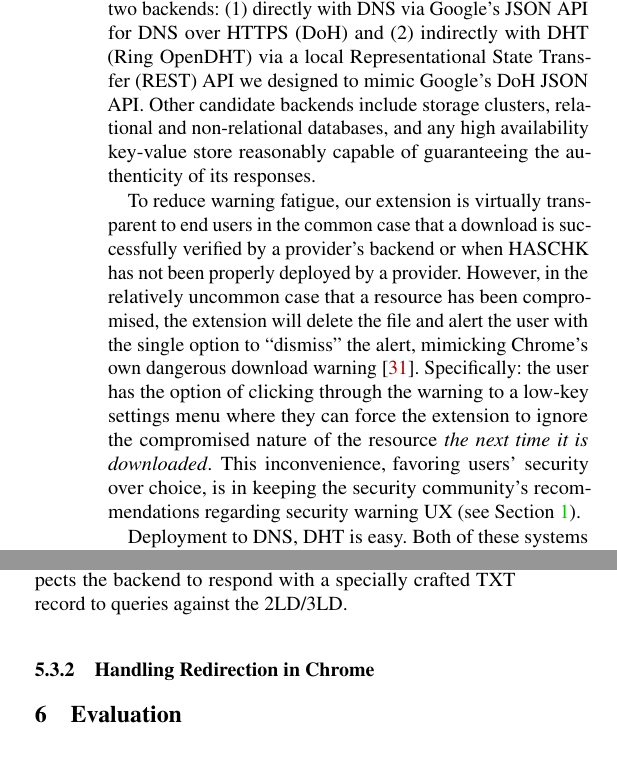
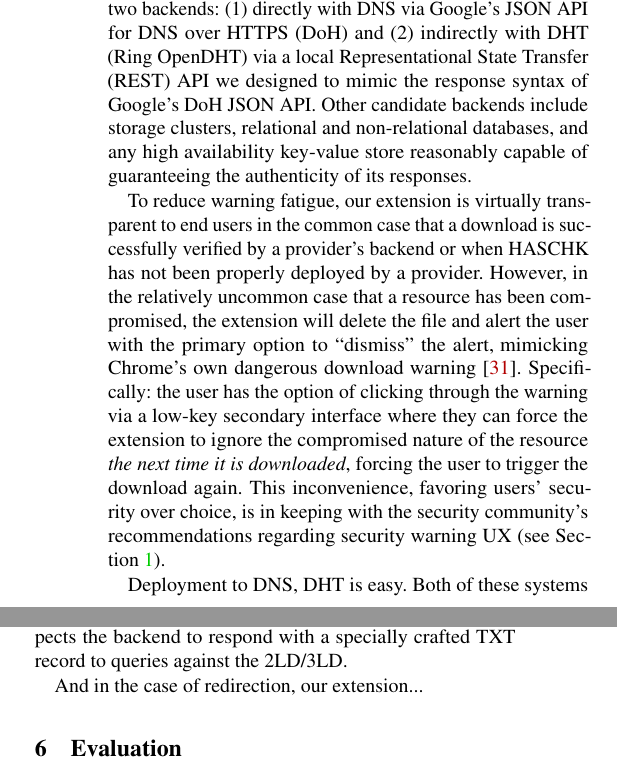
Before and after one commit to Xunnamius/haschk-paper, a LaTeX paper (_paper.tex, which reads 5_approach.tex): two parts of the columns of page 8 of 14, joined at a grey line, cut so that both start at the same text. Compiled offline with pdfLaTeX; a LaTeX package or settings file that is missing is left out.

Commit message:
checkpoint before break

```diff
--- a/5_approach.tex
+++ b/5_approach.tex
@@ -147,23 +147,25 @@ We implement a proof-of-concept \SYSTEM{} frontend as a Google Chrome extension.
 To demonstrate the general applicability of our approach, our frontend currently
 works with two backends: (1) directly with DNS via Google's JSON API for DNS
 over HTTPS (DoH) and (2) indirectly with DHT (Ring OpenDHT) via a local
-Representational State Transfer (REST) API we designed to mimic Google's DoH
-JSON API. Other candidate backends include storage clusters, relational and
-non-relational databases, and any high availability key-value store reasonably
-capable of guaranteeing the authenticity of its responses.
+Representational State Transfer (REST) API we designed to mimic the response
+syntax of Google's DoH JSON API. Other candidate backends include storage
+clusters, relational and non-relational databases, and any high availability
+key-value store reasonably capable of guaranteeing the authenticity of its
+responses.
 
 To reduce warning fatigue, our extension is virtually transparent to end users
 in the common case that a download is successfully verified by a provider's
 backend or when \SYSTEM{} has not been properly deployed by a provider. However,
 in the relatively uncommon case that a resource has been compromised, the
-extension will delete the file and alert the user with the single option to
+extension will delete the file and alert the user with the primary option to
 ``dismiss'' the alert, mimicking Chrome's own dangerous download
 warning~\cite{ChromeClickThrough}. Specifically: the user has the option of
-clicking through the warning to a low-key settings menu where they can force the
-extension to ignore the compromised nature of the resource \emph{the next time
-it is downloaded}. This inconvenience, favoring users' security over choice, is
-in keeping the security community's recommendations regarding security warning
-UX (see \secref{introduction}).
+clicking through the warning via a low-key secondary interface where they can
+force the extension to ignore the compromised nature of the resource \emph{the
+next time it is downloaded}, forcing the user to trigger the download again.
+This inconvenience, favoring users' security over choice, is in keeping with the
+security community's recommendations regarding security warning UX (see
+\secref{introduction}).
 
 Deployment to DNS, DHT is easy. Both of these systems are high performance and
 high availability. Ring OpenDHT is free to use. In the case of DNS, the vast
@@ -205,4 +207,4 @@ should respond in a predetermined way to indicate the presence of \SYSTEM{} to
 the frontend. Our frontend expects the backend to respond with a specially
 crafted TXT record to queries against the 2LD/3LD.
 
-\subsubsection{Handling Redirection in Chrome}
+And in the case of redirection, our extension...
```
Also changed, not shown: 6_evaluation.tex (+1 -1 lines), 5_approach.tex (2 more changed lines).
